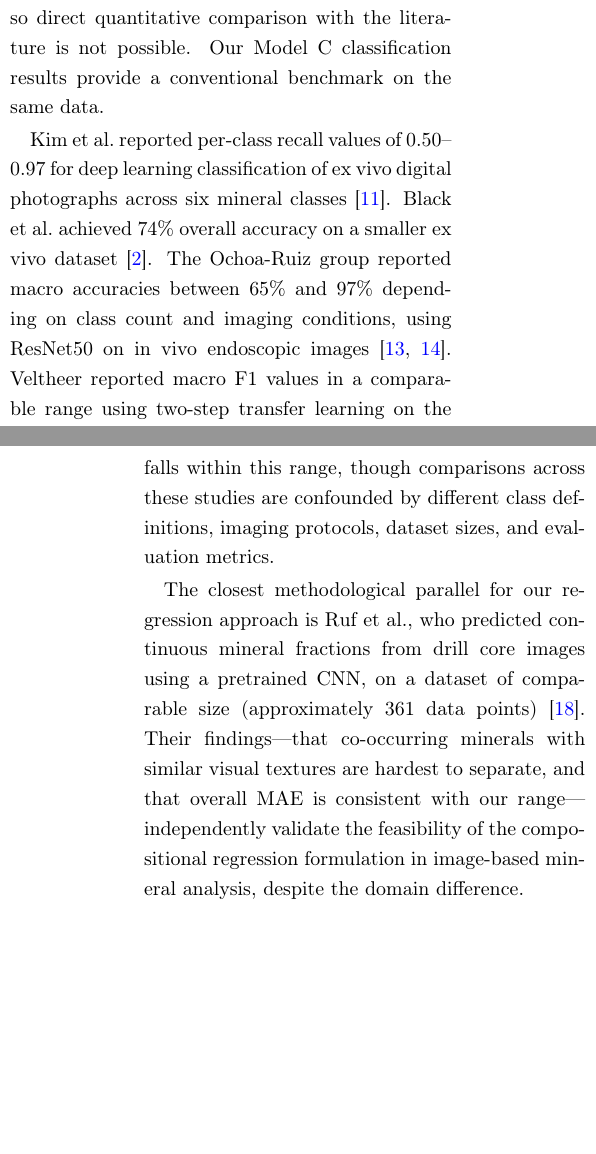
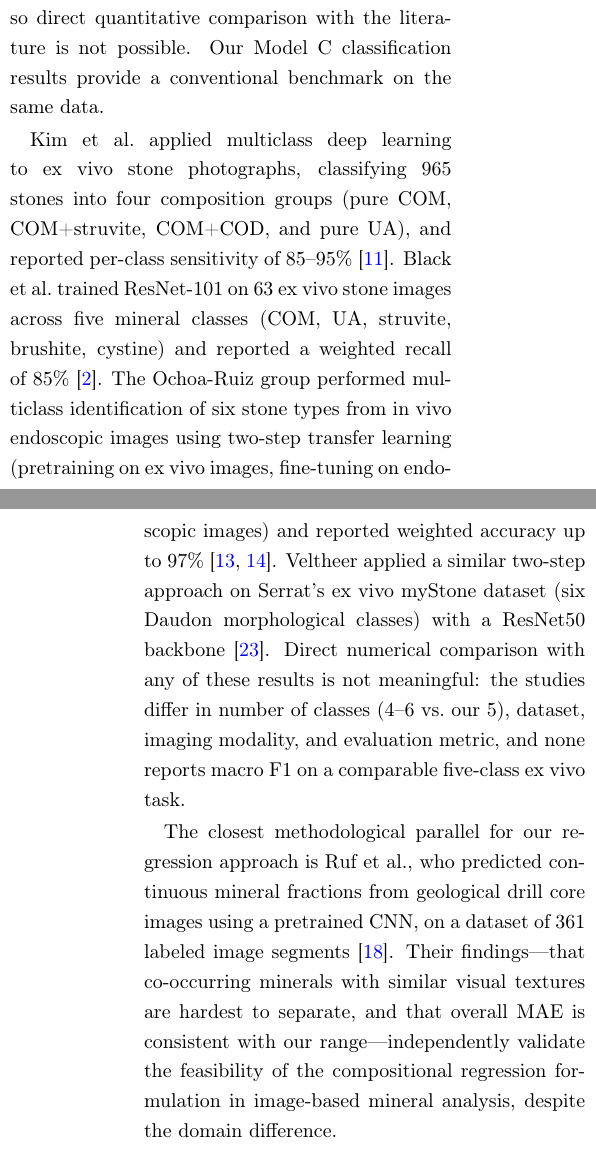
Before and after one commit to Dirk-11/thesis-writing-umc, a LaTeX paper (main.tex): two parts of the columns of pages 13 and 14 of 17, joined at a grey line, cut so that both start at the same text, the shorter picture padded with empty space. Compiled offline with pdfLaTeX.

Commit message:
Fix prior-work comparison section and Kim description in Introduction
- Kim: fix class count 6→4 (pure COM, COM+struvite, COM+COD, pure UA), correct
  metric to per-class sensitivity 85-95%, fix task description in Introduction
- Black: correct 74% overall accuracy → weighted recall 85%; note 63 stones
- LopezTiro: specify two-step TL pipeline and weighted accuracy up to 97%
- Veltheer: remove false 'same MOCKI dataset' claim; correctly states Serrat's
  ex vivo myStone dataset with ResNet50
- Remove 'falls within this range' claim (compared F1 to recall/accuracy)
- Ruf: 'approximately 361 data points' → '361 labeled image segments'

Co-Authored-By: Claude Sonnet 4.6 <noreply@anthropic.com>

```diff
--- a/main.tex
+++ b/main.tex
@@ -440,9 +440,9 @@ The current accuracy is not sufficient for clinical deployment. However, the app
 
 No prior study has attempted continuous composition prediction from kidney stone photographs, so direct quantitative comparison with the literature is not possible. Our Model C classification results provide a conventional benchmark on the same data.
 
-Kim et al.\ reported per-class recall values of 0.50--0.97 for deep learning classification of ex vivo digital photographs across six mineral classes \cite{Kim2022}. Black et al.\ achieved 74\% overall accuracy on a smaller ex vivo dataset \cite{Black2020}. The Ochoa-Ruiz group reported macro accuracies between 65\% and 97\% depending on class count and imaging conditions, using ResNet50 on in vivo endoscopic images \cite{LopezTiro2021, LopezTiro2024}. Veltheer reported macro F1 values in a comparable range using two-step transfer learning on the same MOCKI dataset with a larger ResNet50 backbone \cite{veltheer2025}. Our Model C macro F1 of 0.43--0.47 falls within this range, though comparisons across these studies are confounded by different class definitions, imaging protocols, dataset sizes, and evaluation metrics.
+Kim et al.\ applied multiclass deep learning to ex vivo stone photographs, classifying 965 stones into four composition groups (pure COM, COM+struvite, COM+COD, and pure UA), and reported per-class sensitivity of 85--95\% \cite{Kim2022}. Black et al.\ trained ResNet-101 on 63 ex vivo stone images across five mineral classes (COM, UA, struvite, brushite, cystine) and reported a weighted recall of 85\% \cite{Black2020}. The Ochoa-Ruiz group performed multiclass identification of six stone types from in vivo endoscopic images using two-step transfer learning (pretraining on ex vivo images, fine-tuning on endoscopic images) and reported weighted accuracy up to 97\% \cite{LopezTiro2021, LopezTiro2024}. Veltheer applied a similar two-step approach on Serrat's ex vivo myStone dataset (six Daudon morphological classes) with a ResNet50 backbone \cite{veltheer2025}. Direct numerical comparison with any of these results is not meaningful: the studies differ in number of classes (4--6 vs.\ our 5), dataset, imaging modality, and evaluation metric, and none reports macro F1 on a comparable five-class ex vivo task.
 
-The closest methodological parallel for our regression approach is Ruf et al., who predicted continuous mineral fractions from drill core images using a pretrained CNN, on a dataset of comparable size (approximately 361 data points) \cite{Ruf2024}. Their findings---that co-occurring minerals with similar visual textures are hardest to separate, and that overall MAE is consistent with our range---independently validate the feasibility of the compositional regression formulation in image-based mineral analysis, despite the domain difference.
+The closest methodological parallel for our regression approach is Ruf et al., who predicted continuous mineral fractions from geological drill core images using a pretrained CNN, on a dataset of 361 labeled image segments \cite{Ruf2024}. Their findings---that co-occurring minerals with similar visual textures are hardest to separate, and that overall MAE is consistent with our range---independently validate the feasibility of the compositional regression formulation in image-based mineral analysis, despite the domain difference.
 
 \subsection*{Limitations}
 
```
Also changed, not shown: main.tex (2 more changed lines).
